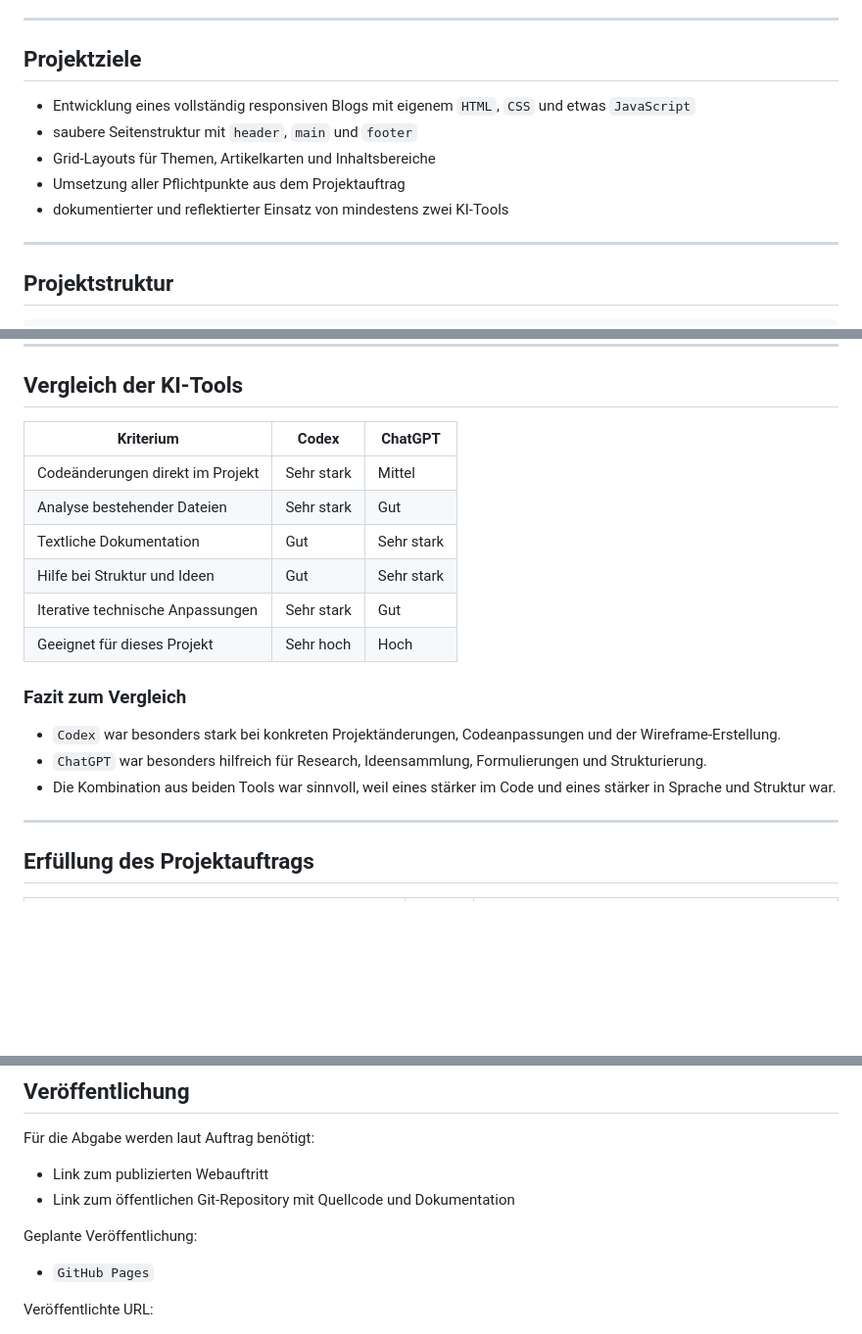
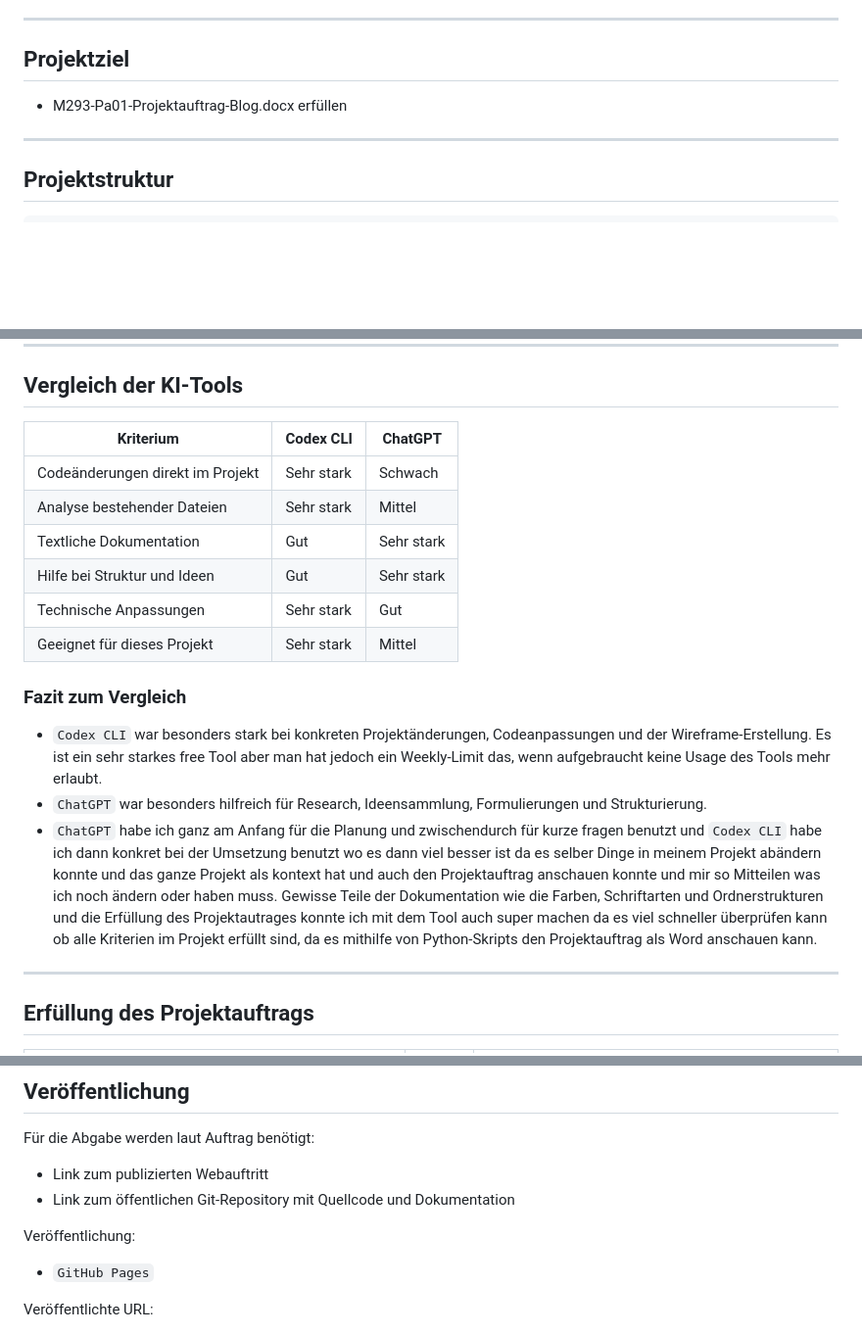
Before and after one commit to ny-lionel-s/m293_Aufgaben, a Markdown page: Fussball_Blog/README.md, 3 parts joined by grey strips. Shown at 98% size. GitHub-like rendering; blank space fills up the shorter version.

```diff
--- a/Fussball_Blog/README.md
+++ b/Fussball_Blog/README.md
@@ -14,13 +14,9 @@ Ziel war ein Webauftritt mit:
 
 ---
 
-## Projektziele
+## Projektziel
 
-- Entwicklung eines vollständig responsiven Blogs mit eigenem `HTML`, `CSS` und etwas `JavaScript`
-- saubere Seitenstruktur mit `header`, `main` und `footer`
-- Grid-Layouts für Themen, Artikelkarten und Inhaltsbereiche
-- Umsetzung aller Pflichtpunkte aus dem Projektauftrag
-- dokumentierter und reflektierter Einsatz von mindestens zwei KI-Tools
+- M293-Pa01-Projektauftrag-Blog.docx erfüllen
 
 ---
 
@@ -328,20 +325,20 @@ Laut Auftrag sollte KI für `Layout`, `Codevorschläge` und `UI-Optimierungen` e
 
 ## Vergleich der KI-Tools
 
-| Kriterium | Codex | ChatGPT |
+| Kriterium | Codex CLI | ChatGPT |
 |-----------|-------|---------|
-| Codeänderungen direkt im Projekt | Sehr stark | Mittel |
-| Analyse bestehender Dateien | Sehr stark | Gut |
+| Codeänderungen direkt im Projekt | Sehr stark | Schwach |
+| Analyse bestehender Dateien | Sehr stark | Mittel |
 | Textliche Dokumentation | Gut | Sehr stark |
 | Hilfe bei Struktur und Ideen | Gut | Sehr stark |
-| Iterative technische Anpassungen | Sehr stark | Gut |
-| Geeignet für dieses Projekt | Sehr hoch | Hoch |
+| Technische Anpassungen | Sehr stark | Gut |
+| Geeignet für dieses Projekt | Sehr stark | Mittel |
 
 ### Fazit zum Vergleich
 
-- `Codex` war besonders stark bei konkreten Projektänderungen, Codeanpassungen und der Wireframe-Erstellung.
+- `Codex CLI` war besonders stark bei konkreten Projektänderungen, Codeanpassungen und der Wireframe-Erstellung. Es ist ein sehr starkes free Tool aber man hat jedoch ein Weekly-Limit das, wenn aufgebraucht keine Usage des Tools mehr erlaubt.
 - `ChatGPT` war besonders hilfreich für Research, Ideensammlung, Formulierungen und Strukturierung.
-- Die Kombination aus beiden Tools war sinnvoll, weil eines stärker im Code und eines stärker in Sprache und Struktur war.
+- `ChatGPT` habe ich ganz am Anfang für die Planung und zwischendurch für kurze fragen benutzt und `Codex CLI` habe ich dann konkret bei der Umsetzung benutzt wo es dann viel besser ist da es selber Dinge in meinem Projekt abändern konnte und das ganze Projekt als kontext hat und auch den Projektauftrag anschauen konnte und mir so Mitteilen was ich noch ändern oder haben muss. Gewisse Teile der Dokumentation wie die Farben, Schriftarten und Ordnerstrukturen und die Erfüllung des Projektautrages konnte ich mit dem Tool auch super machen da es viel schneller überprüfen kann ob alle Kriterien im Projekt erfüllt sind, da es mithilfe von Python-Skripts den Projektauftrag als Word anschauen kann.
 
 ---
 
@@ -398,7 +395,7 @@ Für die Abgabe werden laut Auftrag benötigt:
 - Link zum publizierten Webauftritt
 - Link zum öffentlichen Git-Repository mit Quellcode und Dokumentation
 
-Geplante Veröffentlichung:
+Veröffentlichung:
 
 - `GitHub Pages`
 
```
Also changed, not shown: other parts of Fussball_Blog/README.md (+1 -0 lines).
